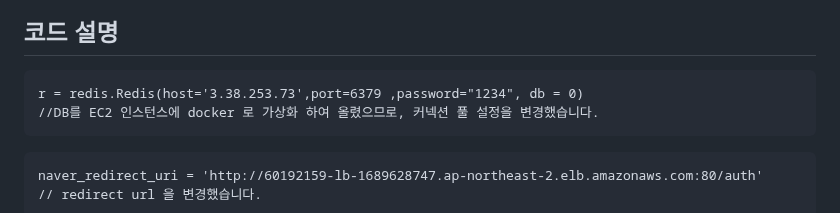
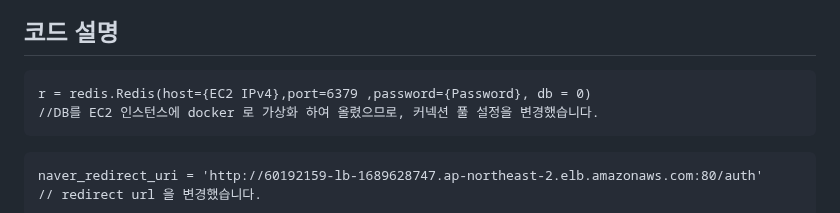
Before and after one commit to hyunw9/BackendPractice, a Markdown page: memo_server/readme.md, the part around the change. Rendered like a GitHub page.

````diff
--- a/memo_server/readme.md
+++ b/memo_server/readme.md
@@ -28,7 +28,7 @@
 
 ## 코드 설명
 ```
-r = redis.Redis(host='3.38.253.73',port=6379 ,password="1234", db = 0)
+r = redis.Redis(host={EC2 IPv4},port=6379 ,password={Password}, db = 0)
 //DB를 EC2 인스턴스에 docker 로 가상화 하여 올렸으므로, 커넥션 풀 설정을 변경했습니다.
 ```
 
````
